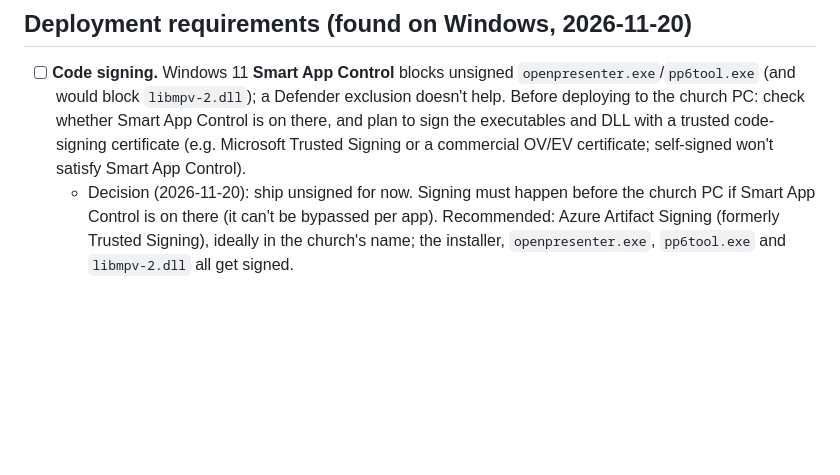
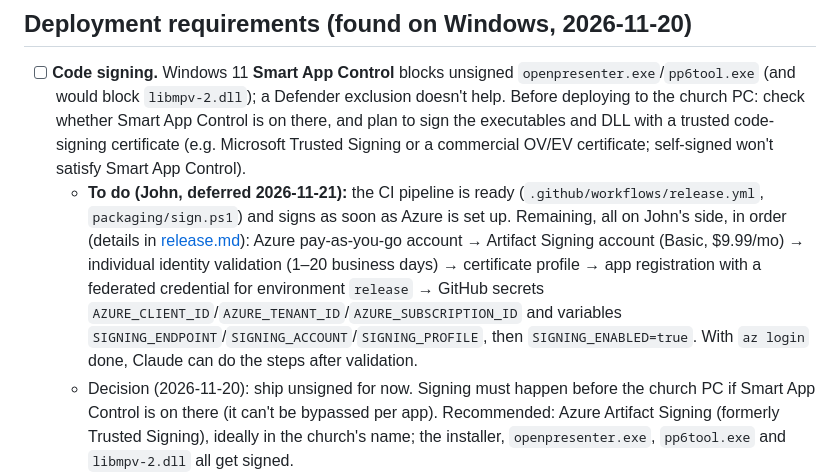
Before and after one commit to Johndpete316/OpenPresenter, a Markdown page: docs/PLAN.md, the part around the change. GitHub-like rendering; blank space fills up the shorter version.

```diff
--- a/docs/PLAN.md
+++ b/docs/PLAN.md
@@ -324,6 +324,7 @@ Track findings here as real files arrive. "M0:" notes say how the parser current
 
 ## Deployment requirements (found on Windows, 2026-11-20)
 - [ ] **Code signing.** Windows 11 **Smart App Control** blocks unsigned `openpresenter.exe`/`pp6tool.exe` (and would block `libmpv-2.dll`); a Defender exclusion doesn't help. Before deploying to the church PC: check whether Smart App Control is on there, and plan to sign the executables and DLL with a trusted code-signing certificate (e.g. Microsoft Trusted Signing or a commercial OV/EV certificate; self-signed won't satisfy Smart App Control).
+  - **To do (John, deferred 2026-11-21):** the CI pipeline is ready (`.github/workflows/release.yml`, `packaging/sign.ps1`) and signs as soon as Azure is set up. Remaining, all on John's side, in order (details in [release.md](release.md)): Azure pay-as-you-go account → Artifact Signing account (Basic, $9.99/mo) → individual identity validation (1–20 business days) → certificate profile → app registration with a federated credential for environment `release` → GitHub secrets `AZURE_CLIENT_ID`/`AZURE_TENANT_ID`/`AZURE_SUBSCRIPTION_ID` and variables `SIGNING_ENDPOINT`/`SIGNING_ACCOUNT`/`SIGNING_PROFILE`, then `SIGNING_ENABLED=true`. With `az login` done, Claude can do the steps after validation.
   - Decision (2026-11-20): ship unsigned for now. Signing must happen before the church PC if Smart App Control is on there (it can't be bypassed per app). Recommended: Azure Artifact Signing (formerly Trusted Signing), ideally in the church's name; the installer, `openpresenter.exe`, `pp6tool.exe` and `libmpv-2.dll` all get signed.
 - [x] **Installer.** Inno Setup (built under Wine by `packaging/build-installer.sh`), per-machine install to `C:\Program Files\OpenPresenter` (Start-menu shortcut **OpenPresenter**; renamed from PP6 on 2026-11-21 with a new AppId, so it installs fresh rather than upgrading a PP6 install). Updates are a new installer sent over (Google Drive), not an auto-updater; same AppId = in-place upgrade. User data stays in AppData. Version + commit shown in Settings → General.
 
```
Also changed, not shown: README.md (+72 -0 lines), docs/screenshots/editor.png (added), docs/screenshots/operator.png (added), docs/screenshots/remote.png (added).
